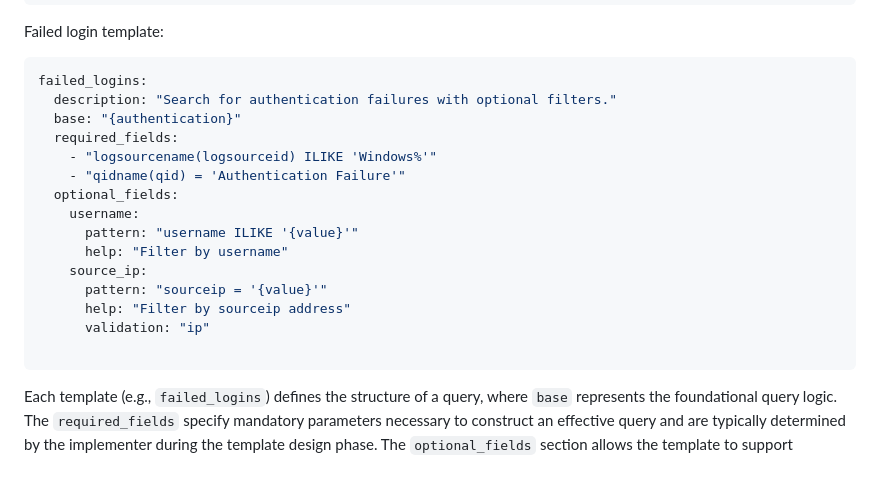
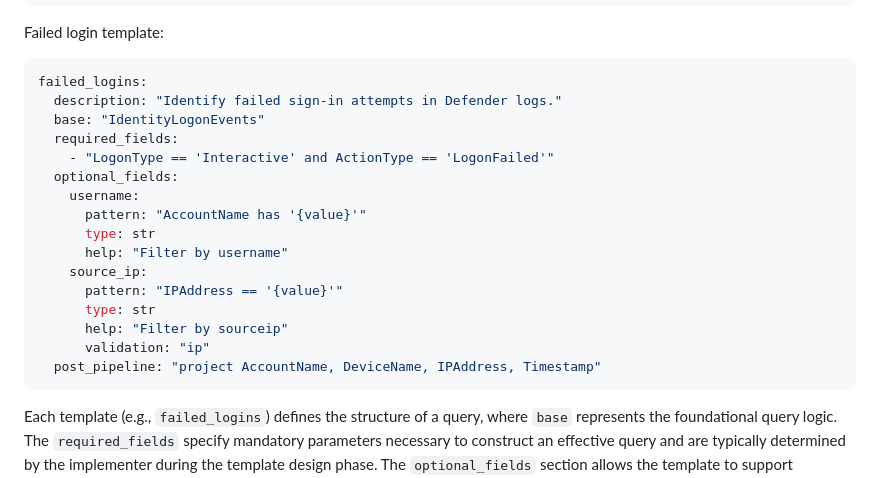
Before and after one commit to olofmagn/threatqueryx, a Markdown page: README.md, the part around one of its changes. Rendered like a GitHub page.

Commit message:
docs: updated failed login template

````diff
--- a/README.md
+++ b/README.md
@@ -59,20 +59,21 @@ base_queries:
 Failed login template:
 ```yaml
 failed_logins:
-  description: "Search for authentication failures with optional filters."
-  base: "{authentication}"
+  description: "Identify failed sign-in attempts in Defender logs."
+  base: "IdentityLogonEvents"
   required_fields:
-    - "logsourcename(logsourceid) ILIKE 'Windows%'"
-    - "qidname(qid) = 'Authentication Failure'"
+    - "LogonType == 'Interactive' and ActionType == 'LogonFailed'"
   optional_fields:
     username:
-      pattern: "username ILIKE '{value}'"
+      pattern: "AccountName has '{value}'"
+      type: str
       help: "Filter by username"
     source_ip:
-      pattern: "sourceip = '{value}'"
-      help: "Filter by sourceip address"
+      pattern: "IPAddress == '{value}'"
+      type: str
+      help: "Filter by sourceip"
       validation: "ip"
-
+  post_pipeline: "project AccountName, DeviceName, IPAddress, Timestamp"
 ```
 
 Each template (e.g., `failed_logins`) defines the structure of a query, where `base` represents the foundational query logic. The `required_fields` specify mandatory parameters necessary to construct an effective query and are typically determined by the implementer during the template design phase. The `optional_fields` section allows the template to support additional user-defined input to customize the search.
````
Also changed, not shown: other parts of README.md (+2 -2 lines).
